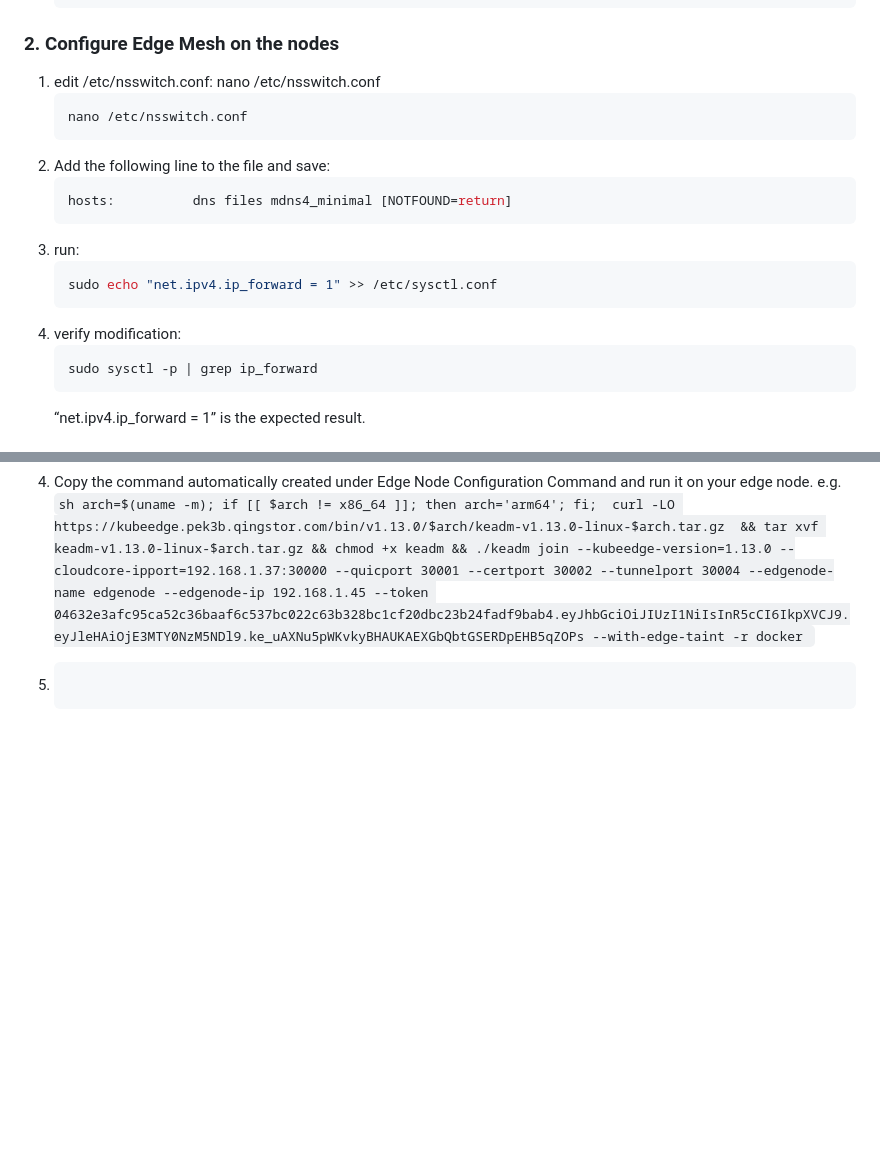
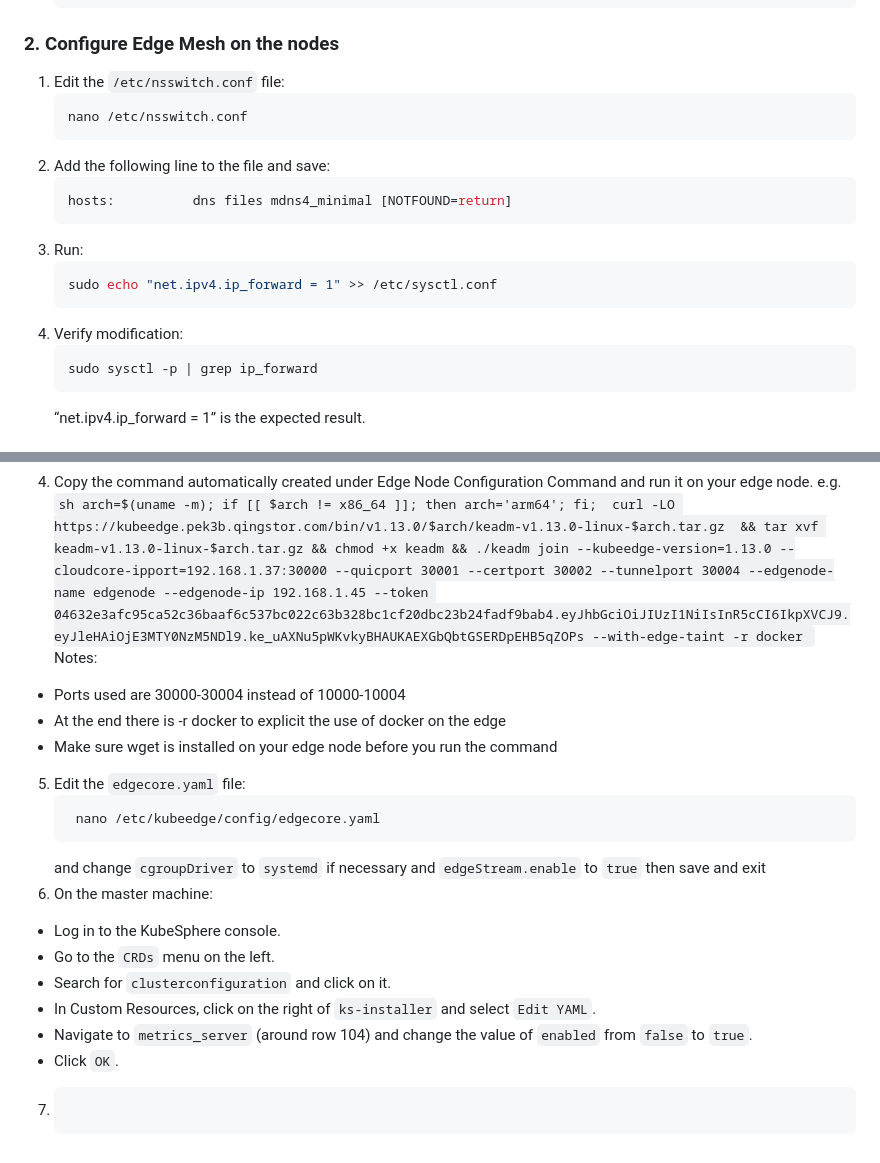
Before and after one commit to IorioD/MTD-manager-console, a Markdown page: How_to_kubernetes.md, 2 parts joined by grey strips. GitHub-like rendering; blank space fills up the shorter version.

````diff
--- a/How_to_kubernetes.md
+++ b/How_to_kubernetes.md
@@ -67,7 +67,7 @@ kubectl logs -n kubesphere-system $(kubectl get pod -n kubesphere-system -l 'app
     ```
 
 ### 2. Configure Edge Mesh on the nodes
-1. edit /etc/nsswitch.conf: nano /etc/nsswitch.conf
+1. Edit the `/etc/nsswitch.conf` file:
     ```sh
     nano /etc/nsswitch.conf
     ```
@@ -75,11 +75,11 @@ kubectl logs -n kubesphere-system $(kubectl get pod -n kubesphere-system -l 'app
     ```sh
     hosts:          dns files mdns4_minimal [NOTFOUND=return]
     ```
-3. run:
+3. Run:
     ```sh
     sudo echo "net.ipv4.ip_forward = 1" >> /etc/sysctl.conf
     ```
-4. verify modification:
+4. Verify modification:
     ```sh
     sudo sysctl -p | grep ip_forward
     ```
@@ -94,8 +94,23 @@ e.g.
         ```sh
         arch=$(uname -m); if [[ $arch != x86_64 ]]; then arch='arm64'; fi;  curl -LO https://kubeedge.pek3b.qingstor.com/bin/v1.13.0/$arch/keadm-v1.13.0-linux-$arch.tar.gz  && tar xvf keadm-v1.13.0-linux-$arch.tar.gz && chmod +x keadm && ./keadm join --kubeedge-version=1.13.0 --cloudcore-ipport=192.168.1.37:30000 --quicport 30001 --certport 30002 --tunnelport 30004 --edgenode-name edgenode --edgenode-ip 192.168.1.45 --token 04632e3afc95ca52c36baaf6c537bc022c63b328bc1cf20dbc23b24fadf9bab4.eyJhbGciOiJIUzI1NiIsInR5cCI6IkpXVCJ9.eyJleHAiOjE3MTY0NzM5NDl9.ke_uAXNu5pWKvkyBHAUKAEXGbQbtGSERDpEHB5qZOPs --with-edge-taint -r docker
         ```
+Notes:
+- Ports used are 30000-30004 instead of 10000-10004
+- At the end there is -r docker to explicit the use of docker on the edge
+- Make sure wget is installed on your edge node before you run the command
+5. Edit the `edgecore.yaml` file:
+   ```sh
+    nano /etc/kubeedge/config/edgecore.yaml
+    ```
+   and change `cgroupDriver` to `systemd` if necessary and  `edgeStream.enable` to `true` then save and exit
+6. On the master machine:
+- Log in to the KubeSphere console.
+- Go to the `CRDs` menu on the left.
+- Search for `clusterconfiguration` and click on it.
+- In Custom Resources, click on the right of `ks-installer` and select `Edit YAML`.
+- Navigate to `metrics_server` (around row 104) and change the value of `enabled` from `false` to `true`.
+- Click `OK`.
 
-
-6. ```sh
+7. ```sh
 
     ```
````
